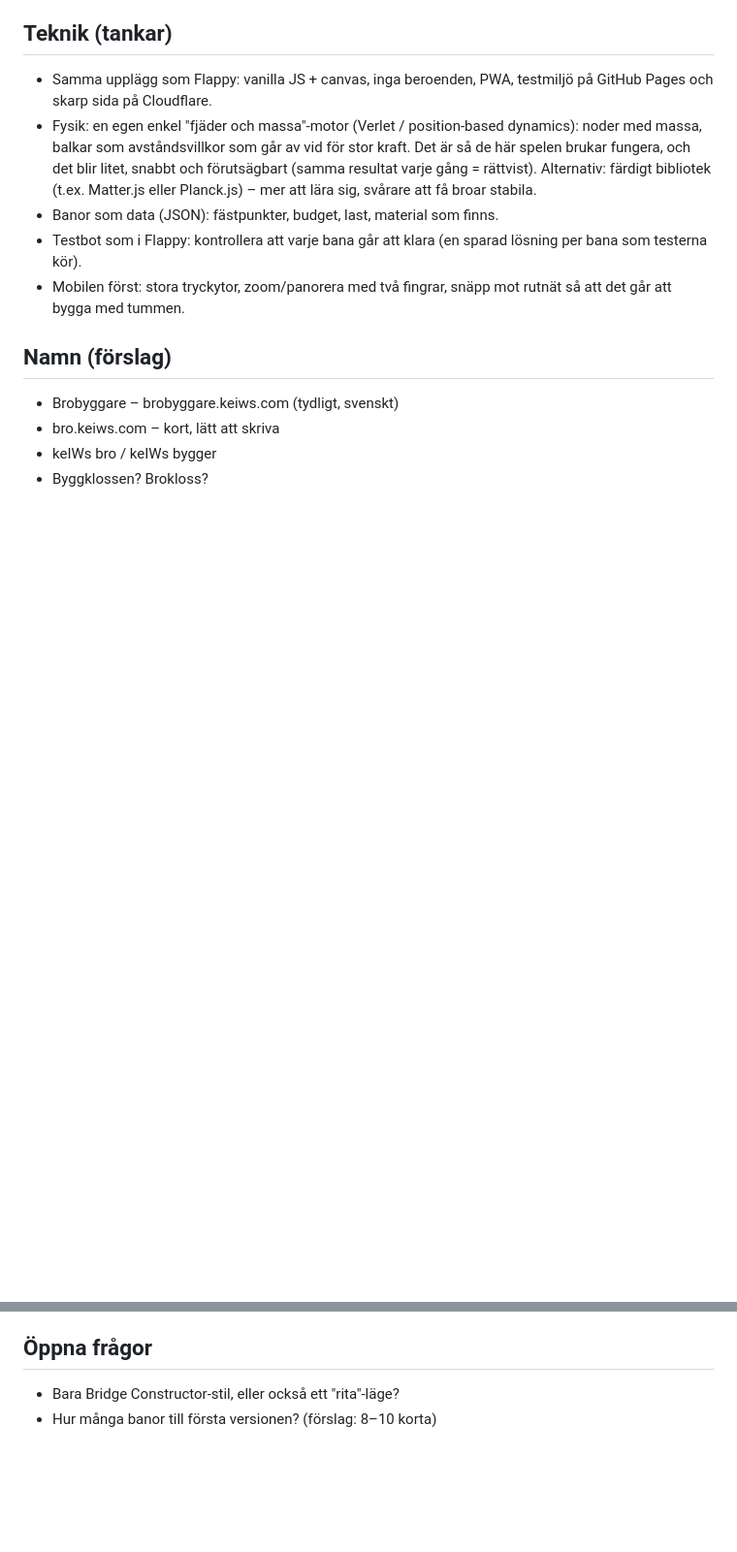
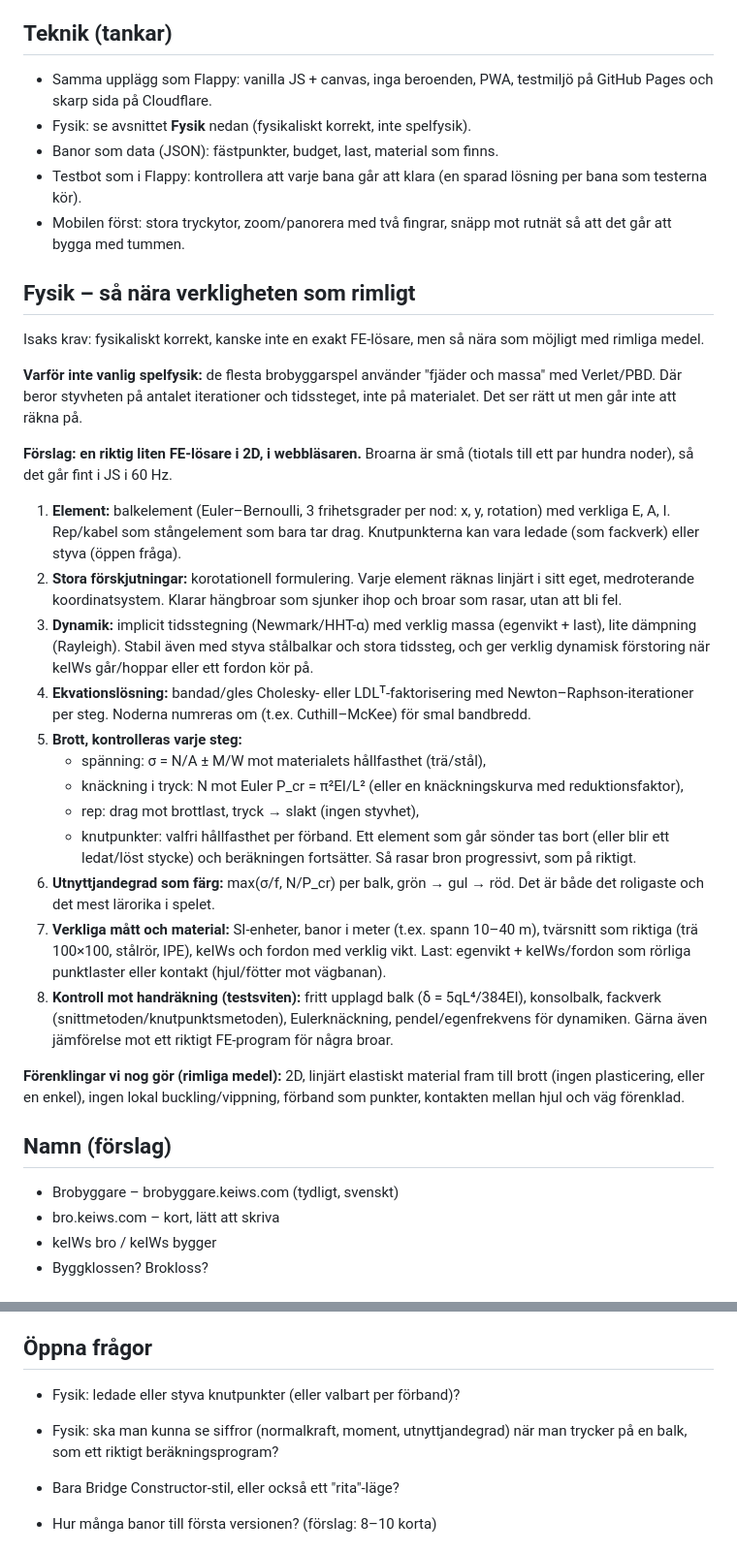
Before and after one commit to isak-wallo/brobyggare, a Markdown page: IDEER.md, 2 parts joined by grey strips. Shown at 97% size. Rendered like a GitHub page; blank space fills up the shorter version.

Commit message:
Idéer: fysikaliskt korrekt bro med korotationell FE i 2D
Co-Authored-By: Claude Opus 5.5 (1M context) <noreply@anthropic.com>
Claude-Session: https://claude.ai/code/session_01DXzJ89FjnLPJcbSPrq5dqA

```diff
--- a/IDEER.md
+++ b/IDEER.md
@@ -62,17 +62,64 @@ lasten (keIWs + kompisar, lastbil).
 
 - Samma upplägg som Flappy: vanilla JS + canvas, inga beroenden, PWA,
   testmiljö på GitHub Pages och skarp sida på Cloudflare.
-- Fysik: en egen enkel "fjäder och massa"-motor (Verlet / position-based
-  dynamics): noder med massa, balkar som avståndsvillkor som går av vid för
-  stor kraft. Det är så de här spelen brukar fungera, och det blir litet,
-  snabbt och förutsägbart (samma resultat varje gång = rättvist).
-  Alternativ: färdigt bibliotek (t.ex. Matter.js eller Planck.js) – mer
-  att lära sig, svårare att få broar stabila.
+- Fysik: se avsnittet **Fysik** nedan (fysikaliskt korrekt, inte
+  spelfysik).
 - Banor som data (JSON): fästpunkter, budget, last, material som finns.
 - Testbot som i Flappy: kontrollera att varje bana går att klara (en sparad
   lösning per bana som testerna kör).
 - Mobilen först: stora tryckytor, zoom/panorera med två fingrar, snäpp mot
   rutnät så att det går att bygga med tummen.
+
+## Fysik – så nära verkligheten som rimligt
+
+Isaks krav: fysikaliskt korrekt, kanske inte en exakt FE-lösare, men så
+nära som möjligt med rimliga medel.
+
+**Varför inte vanlig spelfysik:** de flesta brobyggarspel använder
+"fjäder och massa" med Verlet/PBD. Där beror styvheten på antalet
+iterationer och tidssteget, inte på materialet. Det ser rätt ut men går
+inte att räkna på.
+
+**Förslag: en riktig liten FE-lösare i 2D, i webbläsaren.** Broarna är
+små (tiotals till ett par hundra noder), så det går fint i JS i 60 Hz.
+
+1. **Element:** balkelement (Euler–Bernoulli, 3 frihetsgrader per nod:
+   x, y, rotation) med verkliga E, A, I. Rep/kabel som stångelement som
+   bara tar drag. Knutpunkterna kan vara ledade (som fackverk) eller
+   styva (öppen fråga).
+2. **Stora förskjutningar:** korotationell formulering. Varje element
+   räknas linjärt i sitt eget, medroterande koordinatsystem. Klarar
+   hängbroar som sjunker ihop och broar som rasar, utan att bli fel.
+3. **Dynamik:** implicit tidsstegning (Newmark/HHT-α) med verklig massa
+   (egenvikt + last), lite dämpning (Rayleigh). Stabil även med styva
+   stålbalkar och stora tidssteg, och ger verklig dynamisk förstoring när
+   keIWs går/hoppar eller ett fordon kör på.
+4. **Ekvationslösning:** bandad/gles Cholesky- eller LDLᵀ-faktorisering
+   med Newton–Raphson-iterationer per steg. Noderna numreras om (t.ex.
+   Cuthill–McKee) för smal bandbredd.
+5. **Brott, kontrolleras varje steg:**
+   - spänning: σ = N/A ± M/W mot materialets hållfasthet (trä/stål),
+   - knäckning i tryck: N mot Euler P_cr = π²EI/L² (eller en
+     knäckningskurva med reduktionsfaktor),
+   - rep: drag mot brottlast, tryck → slakt (ingen styvhet),
+   - knutpunkter: valfri hållfasthet per förband.
+   Ett element som går sönder tas bort (eller blir ett ledat/löst stycke)
+   och beräkningen fortsätter. Så rasar bron progressivt, som på riktigt.
+6. **Utnyttjandegrad som färg:** max(σ/f, N/P_cr) per balk, grön → gul
+   → röd. Det är både det roligaste och det mest lärorika i spelet.
+7. **Verkliga mått och material:** SI-enheter, banor i meter (t.ex.
+   spann 10–40 m), tvärsnitt som riktiga (trä 100×100, stålrör, IPE),
+   keIWs och fordon med verklig vikt. Last: egenvikt + keIWs/fordon som
+   rörliga punktlaster eller kontakt (hjul/fötter mot vägbanan).
+8. **Kontroll mot handräkning (testsviten):** fritt upplagd balk
+   (δ = 5qL⁴/384EI), konsolbalk, fackverk (snittmetoden/knutpunktsmetoden),
+   Eulerknäckning, pendel/egenfrekvens för dynamiken. Gärna även jämförelse
+   mot ett riktigt FE-program för några broar.
+
+**Förenklingar vi nog gör (rimliga medel):** 2D, linjärt elastiskt
+material fram till brott (ingen plasticering, eller en enkel), ingen
+lokal buckling/vippning, förband som punkter, kontakten mellan hjul och
+väg förenklad.
 
 ## Namn (förslag)
 
@@ -96,5 +143,9 @@ lasten (keIWs + kompisar, lastbil).
 
 ## Öppna frågor
 
+- Fysik: ledade eller styva knutpunkter (eller valbart per förband)?
+- Fysik: ska man kunna se siffror (normalkraft, moment, utnyttjandegrad)
+  när man trycker på en balk, som ett riktigt beräkningsprogram?
+
 - Bara Bridge Constructor-stil, eller också ett "rita"-läge?
 - Hur många banor till första versionen? (förslag: 8–10 korta)
```
